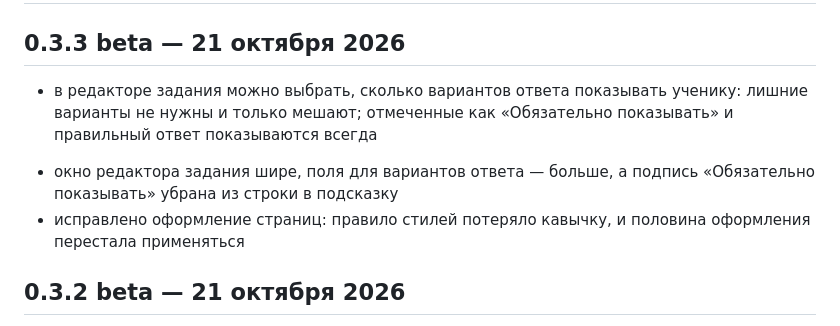
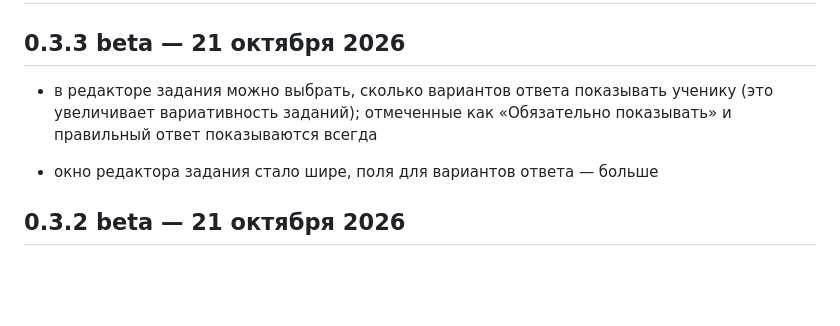
Before and after one commit to Nik-vr/my.edu, a Markdown page: changelog.md, the part around the change. Rendered like a GitHub page; blank space fills up the shorter version.

Commit message:
0.3.3 beta

```diff
--- a/changelog.md
+++ b/changelog.md
@@ -2,12 +2,10 @@
 
 ## 0.3.3 beta — 21 октября 2026
 + в редакторе задания можно выбрать, сколько вариантов ответа показывать
-  ученику: лишние варианты не нужны и только мешают; отмеченные как
+  ученику (это увеличивает вариативность заданий); отмеченные как
   «Обязательно показывать» и правильный ответ показываются всегда
-* окно редактора задания шире, поля для вариантов ответа — больше, а подпись
-  «Обязательно показывать» убрана из строки в подсказку
-* исправлено оформление страниц: правило стилей потеряло кавычку, и половина
-  оформления перестала применяться
+* окно редактора задания стало шире, поля для вариантов ответа — больше
+
 
 ## 0.3.2 beta — 21 октября 2026
 + обновление системы на сервере больше не обрывается ошибкой: страница после
```
